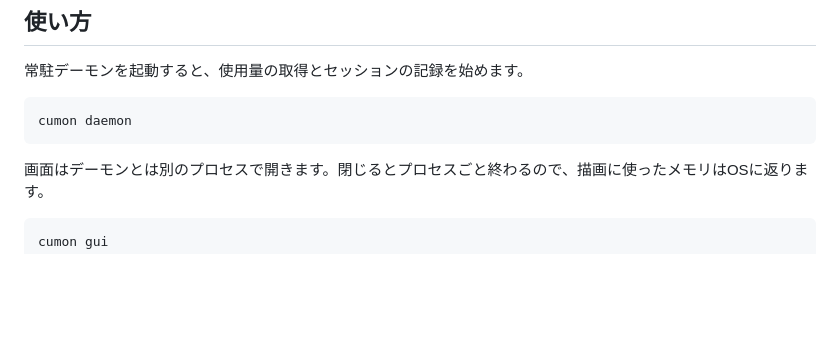
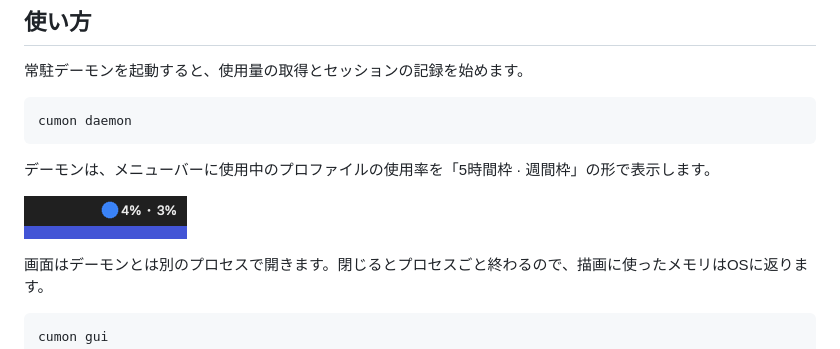
Before and after one commit to okamyuji/claude-usage-monitor, a Markdown page: README.md, the part around the change. Drawn GitHub-style; pictures changed too: docs/images/tray.png (added); blank space fills up the shorter version.

Commit message:
docs: READMEにメニューバーのトレイの画像を追加

````diff
--- a/README.md
+++ b/README.md
@@ -37,6 +37,10 @@ cargo install --path .
 ```bash
 cumon daemon
 ```
+
+デーモンは、メニューバーに使用中のプロファイルの使用率を「5時間枠 · 週間枠」の形で表示します。
+
+![メニューバーのトレイ](docs/images/tray.png)
 
 画面はデーモンとは別のプロセスで開きます。閉じるとプロセスごと終わるので、描画に使ったメモリはOSに返ります。
 
````
